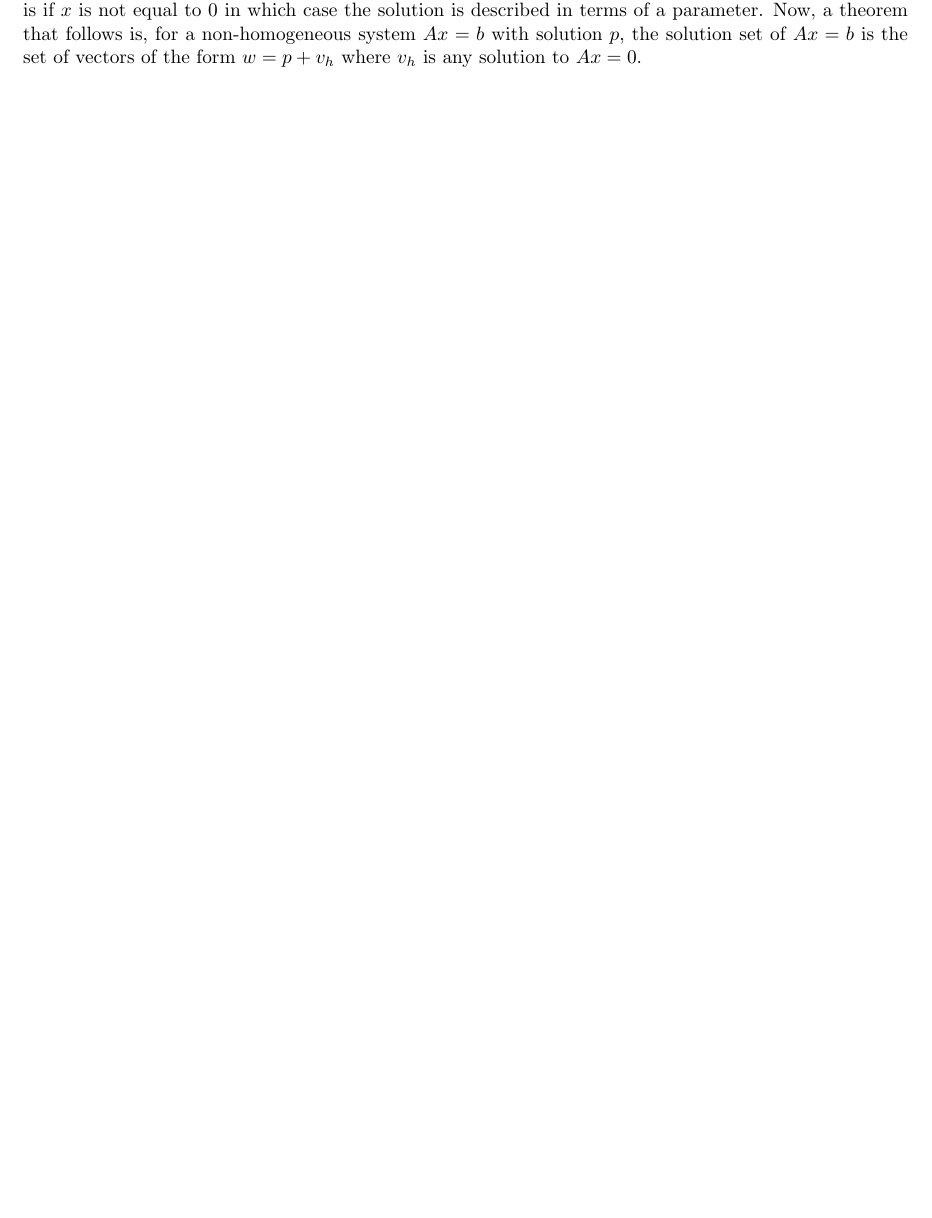
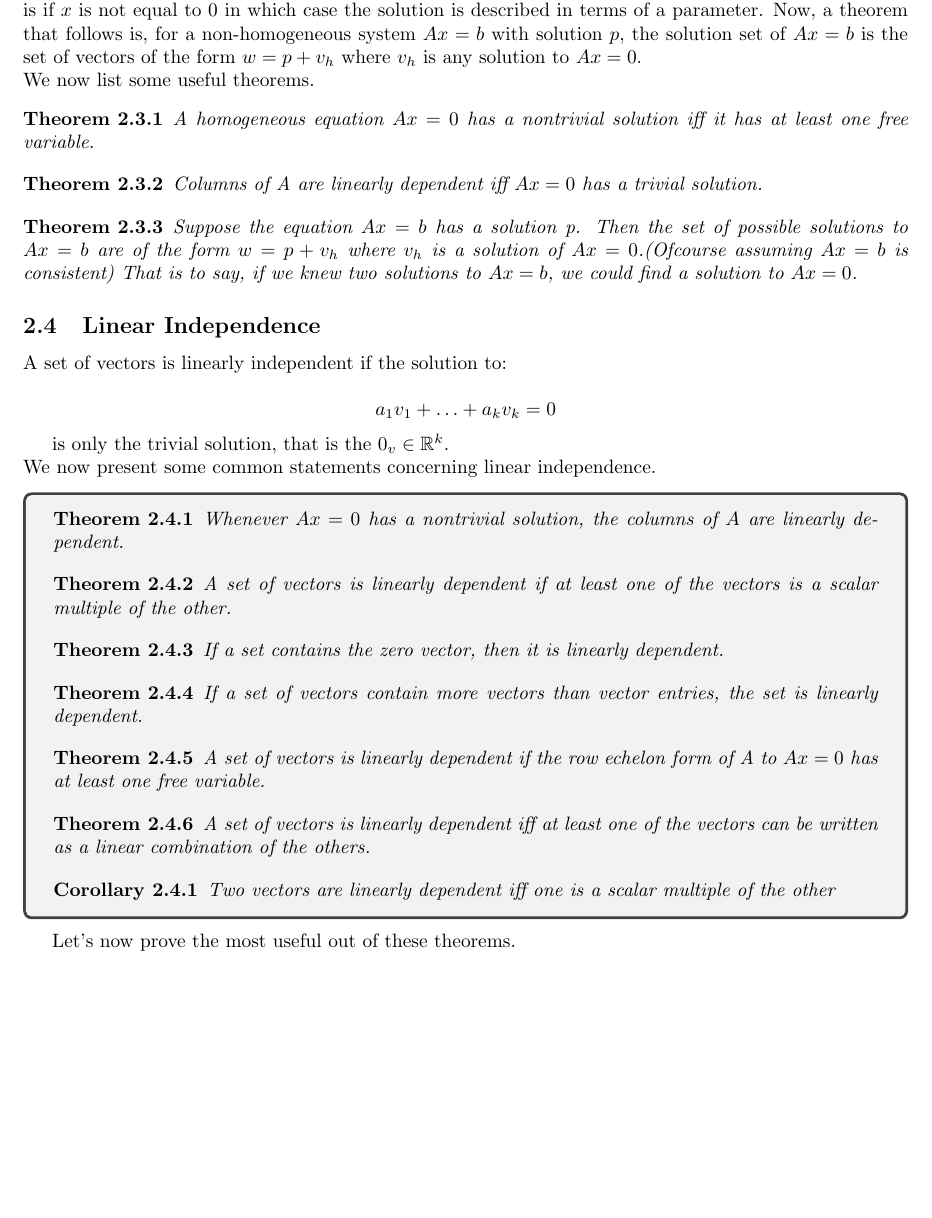
Before and after one commit to alptheexplorer/epflSemesterOne, a LaTeX document (epflSemesterOne/linearAlgebra/ch1.tex): part of page 5 of 5, cut so that both start at the same text, the shorter picture padded with empty space. Compiled offline with pdfLaTeX.

Commit message:
Updates from Overleaf

```diff
--- a/epflSemesterOne/linearAlgebra/ch1.tex
+++ b/epflSemesterOne/linearAlgebra/ch1.tex
@@ -13,13 +13,14 @@ right  = 2.75cm]{geometry}
 \lhead{Linear algebra basics}
 \rhead{EPFL/Alp Ozen}
 
-\newtheorem{thm}{Theorem}
+\newtheorem{thm}{Theorem}[subsection]
 \newtheorem{property}{Property}
+\newtheorem{cor}{Corollary}[subsection]
 
 \title{Linear Algebra 1}
 \author{alp.ozen}
 \date{September 2019}
-\newtheorem{theorem}{Theorem}[section]
+
 
 \begin{document}
 
@@ -253,6 +254,61 @@ An important theorem that follows from the fact that $Ax=b$ is a set of equivale
 \subsection{Homogeneous system of equations}
 
 Any system of linear equations that can be written of the form $Ax = 0$ is called \textbf{Homogeneous}. Clearly, this system has at least one solution which is when x is equal to the 0 vector. The non-trivial solution is if $x$ is not equal to 0 in which case the solution is described in terms of a parameter. Now, a theorem that follows is, for a non-homogeneous system $Ax=b$ with solution $p$, the solution set of $Ax=b$ is the set of vectors of the form $w = p + v_{h}$ where $v_{h}$ is any solution to $Ax = 0$.
+\\ We now list some useful theorems.
+\begin{thm}
+A homogeneous equation $Ax = 0$ has a nontrivial solution iff it has at least one free variable.
+\end{thm}
+
+\begin{thm}
+Columns of A are linearly dependent iff $Ax=0$ has a trivial solution.
+\end{thm}
+
+\begin{thm}
+Suppose the equation $Ax=b$ has a solution p. Then the set of possible solutions to $Ax=b$ are of the form $w = p + v_{h}$ where $v_{h}$ is a solution of $Ax = 0$.(Ofcourse assuming $Ax=b$ is consistent) That is to say, if we knew two solutions to $Ax=b$, we could find a solution to $Ax=0$.
+\end{thm}
+
+
+\subsection{Linear Independence}
+A set of vectors is linearly independent if the solution to:
+
+\begin{equation*}
+    a_{1}v_{1} + \ldots + a_{k}v_{k} = 0
+\end{equation*}
+
+is only the trivial solution, that is the $0_{v} \in \mathbb{R}^{k}$.
+\\
+We now present some common statements concerning linear independence.
+\begin{tcolorbox}
+  \begin{thm}
+    Whenever $Ax=0$ has a nontrivial solution, the columns of $A$ are linearly dependent.
+    \end{thm}
+
+    \begin{thm}
+    A set of vectors is linearly dependent if at least one of the vectors is a scalar multiple of the other.
+    \end{thm}
+
+    \begin{thm}
+    If a set contains the zero vector, then it is linearly dependent.
+    \end{thm}
+
+    \begin{thm}
+    If a set of vectors contain more vectors than vector entries, the set is linearly dependent.
+    \end{thm}
+
+    \begin{thm}
+    A set of vectors is linearly dependent if the row echelon form of A to $Ax=0$ has at least one free variable.
+    \end{thm}
+
+\begin{thm}
+A set of vectors is linearly dependent iff at least one of the vectors can be written as a linear combination of the others.
+\end{thm}
+
+\begin{cor}
+Two vectors are linearly dependent iff one is a scalar multiple of the other
+\end{cor}
+
+\end{tcolorbox}
+Let's now prove the most useful out of these theorems.
 
 
 
```
Also changed, not shown: epflSemesterOne/Introductiong to programming/ch1.tex (+5 -0 lines), epflSemesterOne/advancedComputation/ch1.tex (+10 -0 lines), epflSemesterOne/linearAlgebra/pset1answers.tex (deleted, +0 -30 lines).
